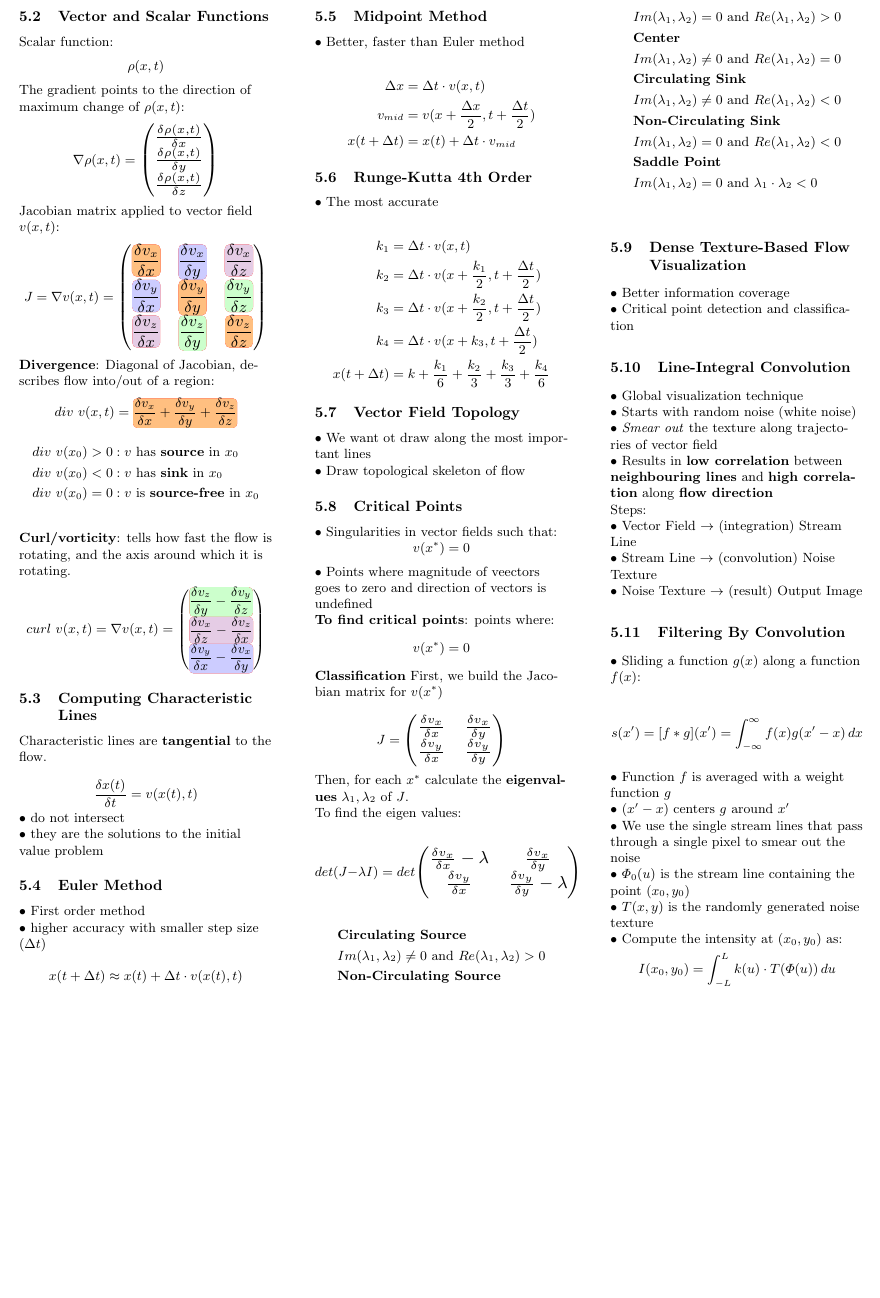
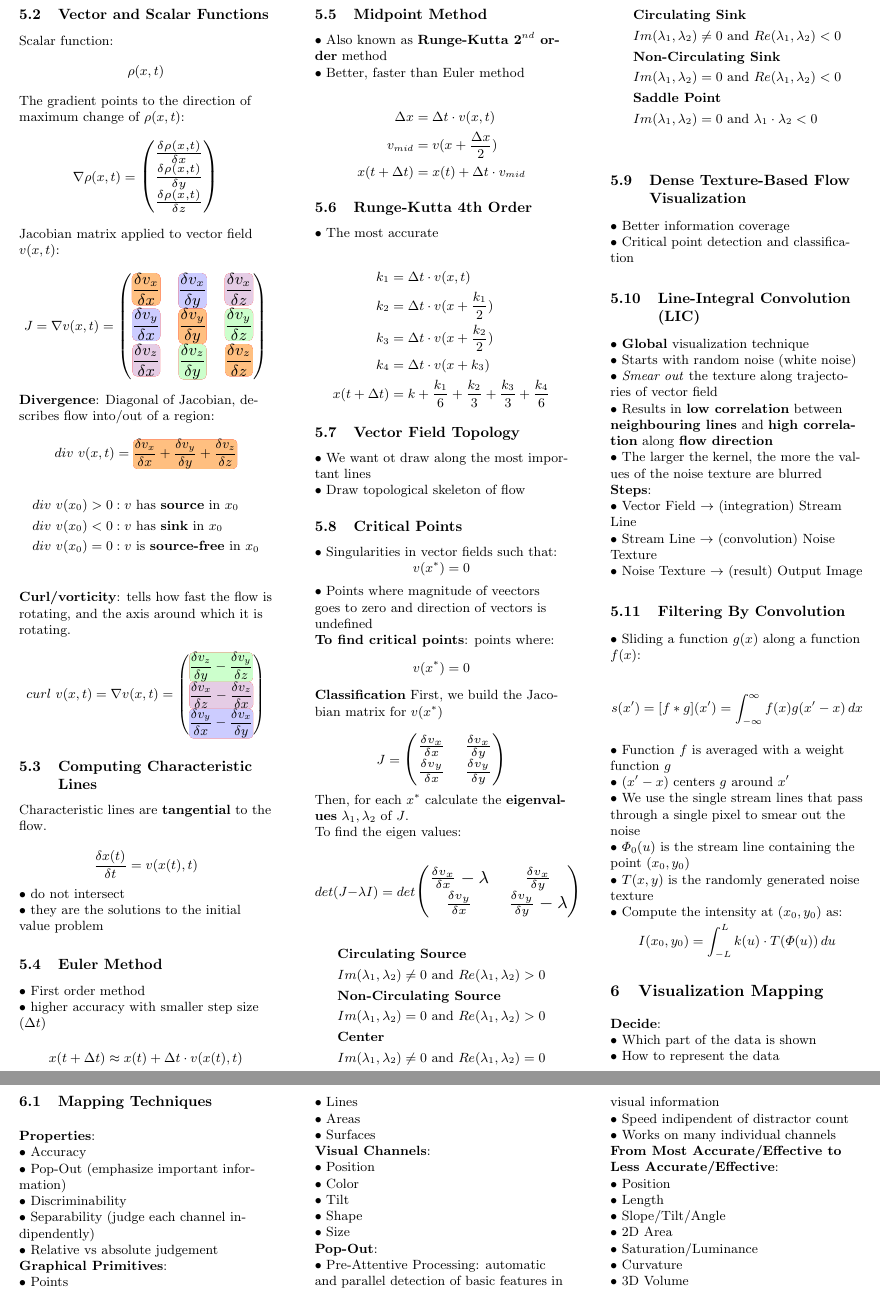
Before and after one commit to IAL32/TUMWS20VDA, a LaTeX document (TUMWS20VDA-Formulas.tex, which reads 1_Interpolation/Interpolation.tex, 4_FlowVisualization/FlowVisualization.tex, 5_VisualizationMapping/VisualizationMapping.tex): part of page 4 of 4 before the commit and two parts of pages 4 and 5 of 5 after it, the two joined at a grey line, cut so that both start at the same text, the shorter picture padded with empty space. Compiled offline with pdfLaTeX.

Commit message:
+ Fixed Runge-Kutta formula + Small additions to LIC + Added Visualization Mapping Definitions

```diff
--- a/1_Interpolation/Interpolation.tex
+++ b/1_Interpolation/Interpolation.tex
@@ -135,7 +135,7 @@ Every \textbf{Voronoi Sample} ($a, b, c$) is a vertex of a \textbf{Delaunay} tri
 \begin{center}
     \begin{tikzpicture}[thick,scale=0.6, every node/.style={scale=0.8}]
         \draw (0,0) node[anchor=north]{$p_2 f_2$}
-        -- (4,4) node[anchor=south]{$p_0 f_0$}
+        -- (2,4) node[anchor=south]{$p_0 f_0$}
         -- (4,0) node[anchor=north]{$p_1 f_1$}
         -- cycle;
     \end{tikzpicture}
--- a/4_FlowVisualization/FlowVisualization.tex
+++ b/4_FlowVisualization/FlowVisualization.tex
@@ -61,11 +61,12 @@ $\bullet$ higher accuracy with smaller step size ($\Delta t$)
 $$x(t + \Delta t) \approx  x(t) + \Delta t \cdot v(x(t), t)$$
 
 \subsection{Midpoint Method}
+$\bullet$ Also known as \textbf{Runge-Kutta 2$^{nd}$ order} method \\
 $\bullet$ Better, faster than Euler method
 
 \begin{align*}
     \Delta x        & = \Delta t \cdot v(x, t)                            \\
-    v_{mid}         & = v(x + \frac{\Delta x}{2}, t + \frac{\Delta t}{2}) \\
+    v_{mid}         & = v(x + \frac{\Delta x}{2}) \\
     x(t + \Delta t) & = x(t) + \Delta t \cdot v_{mid}
 \end{align*}
 
@@ -74,9 +75,9 @@ $\bullet$ The most accurate
 
 \begin{align*}
     k_1             & = \Delta t \cdot v(x, t)                                            \\
-    k_2             & = \Delta t \cdot v(x + \frac{k_1}{2}, t + \frac{\Delta t}{2})       \\
-    k_3             & = \Delta t \cdot v(x + \frac{k_2}{2}, t + \frac{\Delta t}{2})       \\
-    k_4             & = \Delta t \cdot v(x + k_3, t + \frac{\Delta t}{2})                 \\
+    k_2             & = \Delta t \cdot v(x + \frac{k_1}{2})       \\
+    k_3             & = \Delta t \cdot v(x + \frac{k_2}{2})       \\
+    k_4             & = \Delta t \cdot v(x + k_3)                 \\
     x(t + \Delta t) & = k + \frac{k_1}{6} + \frac{k_2}{3} + \frac{k_3}{3} + \frac{k_4}{6}
 \end{align*}
 
@@ -127,13 +128,14 @@ $$det(J - \lambda I) = det\Scale[1.3]{\begin{pmatrix}
 $\bullet$ Better information coverage \\
 $\bullet$ Critical point detection and classification \\
 
-\subsection{Line-Integral Convolution}
-$\bullet$ Global visualization technique \\
+\subsection{Line-Integral Convolution (LIC)}
+$\bullet$ \textbf{Global} visualization technique \\
 $\bullet$ Starts with random noise (white noise) \\
 $\bullet$ \textit{Smear out} the texture along trajectories of vector field \\
 $\bullet$  Results in \textbf{low correlation} between \textbf{neighbouring lines} and \textbf{high correlation} along \textbf{flow direction} \\
+$\bullet$ The larger the kernel, the more the values of the noise texture are blurred \\
 
-Steps: \\
+\textbf{Steps}: \\
 $\bullet$ Vector Field $\rightarrow$ (integration) Stream Line \\
 $\bullet$ Stream Line $\rightarrow$ (convolution) Noise Texture \\
 $\bullet$ Noise Texture $\rightarrow$ (result) Output Image \\
--- /dev/null
+++ b/5_VisualizationMapping/VisualizationMapping.tex
@@ -0,0 +1,40 @@
+\section{Visualization Mapping}
+\textbf{Decide}: \\
+$\bullet$ Which part of the data is shown \\
+$\bullet$ How to represent the data \\
+
+\subsection{Mapping Techniques}
+
+\textbf{Properties}: \\
+$\bullet$ Accuracy \\
+$\bullet$ Pop-Out (emphasize important information) \\
+$\bullet$ Discriminability \\
+$\bullet$ Separability (judge each channel indipendently) \\
+$\bullet$ Relative vs absolute judgement \\
+
+\textbf{Graphical Primitives}: \\
+$\bullet$ Points \\
+$\bullet$ Lines \\
+$\bullet$ Areas \\
+$\bullet$ Surfaces \\
+
+\textbf{Visual Channels}: \\
+$\bullet$ Position \\
+$\bullet$ Color \\
+$\bullet$ Tilt \\
+$\bullet$ Shape \\
+$\bullet$ Size \\
+
+\textbf{Pop-Out}: \\
+$\bullet$ Pre-Attentive Processing: automatic and parallel detection of basic features in visual information \\
+$\bullet$ Speed indipendent of distractor count \\
+$\bullet$ Works on many individual channels \\
+
+\textbf{From Most Accurate/Effective to Less Accurate/Effective}: \\
+$\bullet$ Position \\
+$\bullet$ Length \\
+$\bullet$ Slope/Tilt/Angle \\
+$\bullet$ 2D Area \\
+$\bullet$ Saturation/Luminance \\
+$\bullet$ Curvature \\
+$\bullet$ 3D Volume \\
--- a/TUMWS20VDA-Formulas.tex
+++ b/TUMWS20VDA-Formulas.tex
@@ -41,6 +41,7 @@
 \input{2_Phong/Phong.tex}
 \input{3_VolumeVisualization/VolumeVisualization.tex}
 \input{4_FlowVisualization/FlowVisualization.tex}
+\input{5_VisualizationMapping/VisualizationMapping.tex}
 
 \end{multicols}
 
```
Also changed, not shown: TUMWS20VDA-Formulas.pdf.
